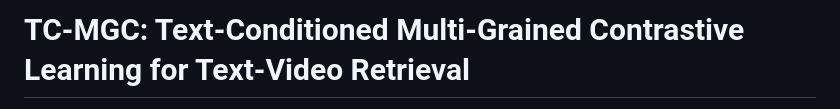
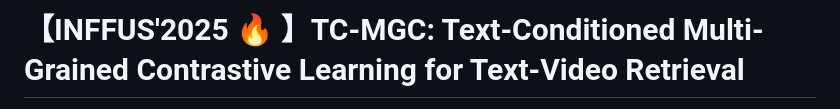
Before and after one commit to JingXiaolun/TC-MGC, a Markdown page: README.md, the part around one of its changes. GitHub-like rendering.

```diff
--- a/README.md
+++ b/README.md
@@ -1,2 +1,2 @@
-# TC-MGC: Text-Conditioned Multi-Grained Contrastive Learning for Text-Video Retrieval
+# 【INFFUS'2025 :fire: 】TC-MGC: Text-Conditioned Multi-Grained Contrastive Learning for Text-Video Retrieval
 
```
Also changed, not shown: other parts of README.md (+2 -4 lines).
